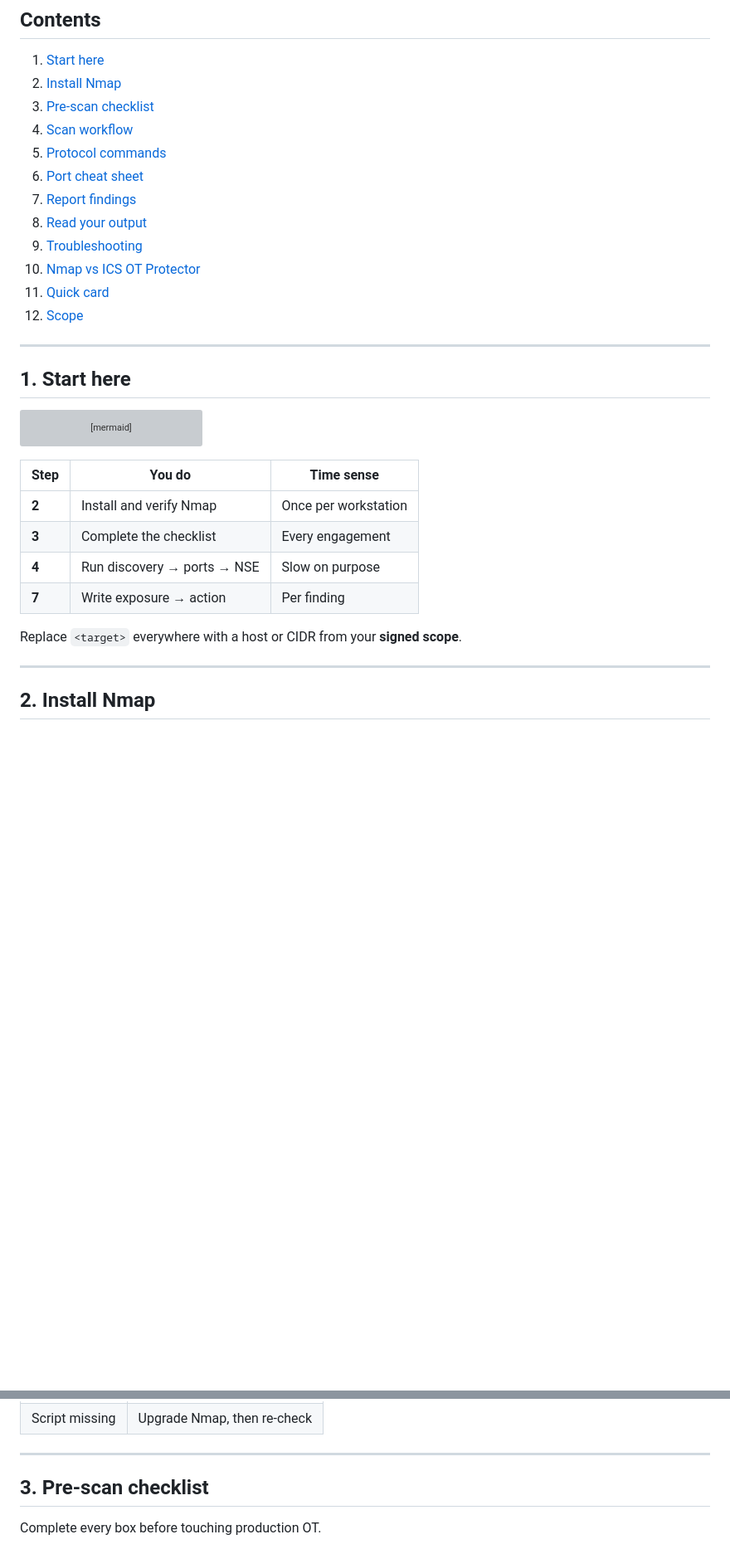
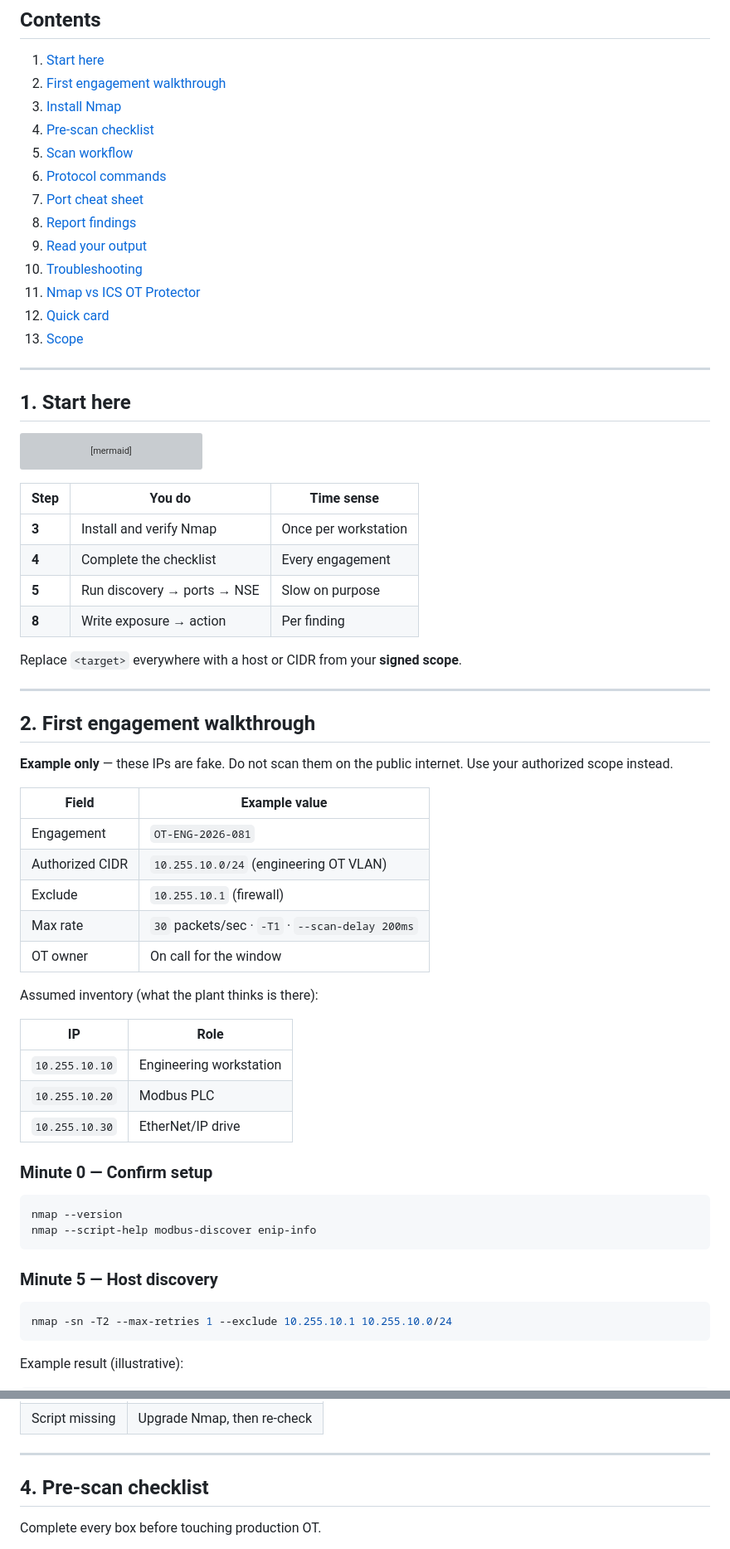
Before and after one commit to spinfosecurity/spinfosecurity, a Markdown page: docs/nmap-ot-howto/README.md, 2 parts joined by grey strips. Shown at 83% size. Drawn GitHub-style; blank space fills up the shorter version; grey boxes are pictures that could not be loaded.

````diff
--- a/docs/nmap-ot-howto/README.md
+++ b/docs/nmap-ot-howto/README.md
@@ -24,17 +24,18 @@ Companion tooling: **[ICS OT Protector](https://github.com/spinfosecurity/ics-ot
 ## Contents
 
 1. [Start here](#1-start-here)
-2. [Install Nmap](#2-install-nmap)
-3. [Pre-scan checklist](#3-pre-scan-checklist)
-4. [Scan workflow](#4-scan-workflow)
-5. [Protocol commands](#5-protocol-commands)
-6. [Port cheat sheet](#6-port-cheat-sheet)
-7. [Report findings](#7-report-findings)
-8. [Read your output](#8-read-your-output)
-9. [Troubleshooting](#9-troubleshooting)
-10. [Nmap vs ICS OT Protector](#10-nmap-vs-ics-ot-protector)
-11. [Quick card](#11-quick-card)
-12. [Scope](#12-scope)
+2. [First engagement walkthrough](#2-first-engagement-walkthrough)
+3. [Install Nmap](#3-install-nmap)
+4. [Pre-scan checklist](#4-pre-scan-checklist)
+5. [Scan workflow](#5-scan-workflow)
+6. [Protocol commands](#6-protocol-commands)
+7. [Port cheat sheet](#7-port-cheat-sheet)
+8. [Report findings](#8-report-findings)
+9. [Read your output](#9-read-your-output)
+10. [Troubleshooting](#10-troubleshooting)
+11. [Nmap vs ICS OT Protector](#11-nmap-vs-ics-ot-protector)
+12. [Quick card](#12-quick-card)
+13. [Scope](#13-scope)
 
 ---
 
@@ -51,13 +52,47 @@ flowchart LR
 
 | Step | You do | Time sense |
 |------|--------|------------|
-| **2** | Install and verify Nmap | Once per workstation |
-| **3** | Complete the checklist | Every engagement |
-| **4** | Run discovery → ports → NSE | Slow on purpose |
-| **7** | Write exposure → action | Per finding |
+| **3** | Install and verify Nmap | Once per workstation |
+| **4** | Complete the checklist | Every engagement |
+| **5** | Run discovery → ports → NSE | Slow on purpose |
+| **8** | Write exposure → action | Per finding |
 
 Replace `<target>` everywhere with a host or CIDR from your **signed scope**.
 
 ---
 
-## 2. Install Nmap
+## 2. First engagement walkthrough
+
+**Example only** — these IPs are fake. Do not scan them on the public internet. Use your authorized scope instead.
+
+| Field | Example value |
+|-------|----------------|
+| Engagement | `OT-ENG-2026-081` |
+| Authorized CIDR | `10.255.10.0/24` (engineering OT VLAN) |
+| Exclude | `10.255.10.1` (firewall) |
+| Max rate | `30` packets/sec · `-T1` · `--scan-delay 200ms` |
+| OT owner | On call for the window |
+
+Assumed inventory (what the plant thinks is there):
+
+| IP | Role |
+|----|------|
+| `10.255.10.10` | Engineering workstation |
+| `10.255.10.20` | Modbus PLC |
+| `10.255.10.30` | EtherNet/IP drive |
+
+### Minute 0 — Confirm setup
+
+```bash
+nmap --version
+nmap --script-help modbus-discover enip-info
+```
+
+### Minute 5 — Host discovery
+
+```bash
+nmap -sn -T2 --max-retries 1 --exclude 10.255.10.1 10.255.10.0/24
+```
+
+Example result (illustrative):
+
@@ -118,7 +218,7 @@ nmap --script-help 'modbus-discover,enip-info,bacnet-info,s7-info,omron-info,fox
 
 ---
 
-## 3. Pre-scan checklist
+## 4. Pre-scan checklist
 
 Complete every box before touching production OT.
 
````
Also changed, not shown: other parts of docs/nmap-ot-howto/README.md (+75 -10 lines).
